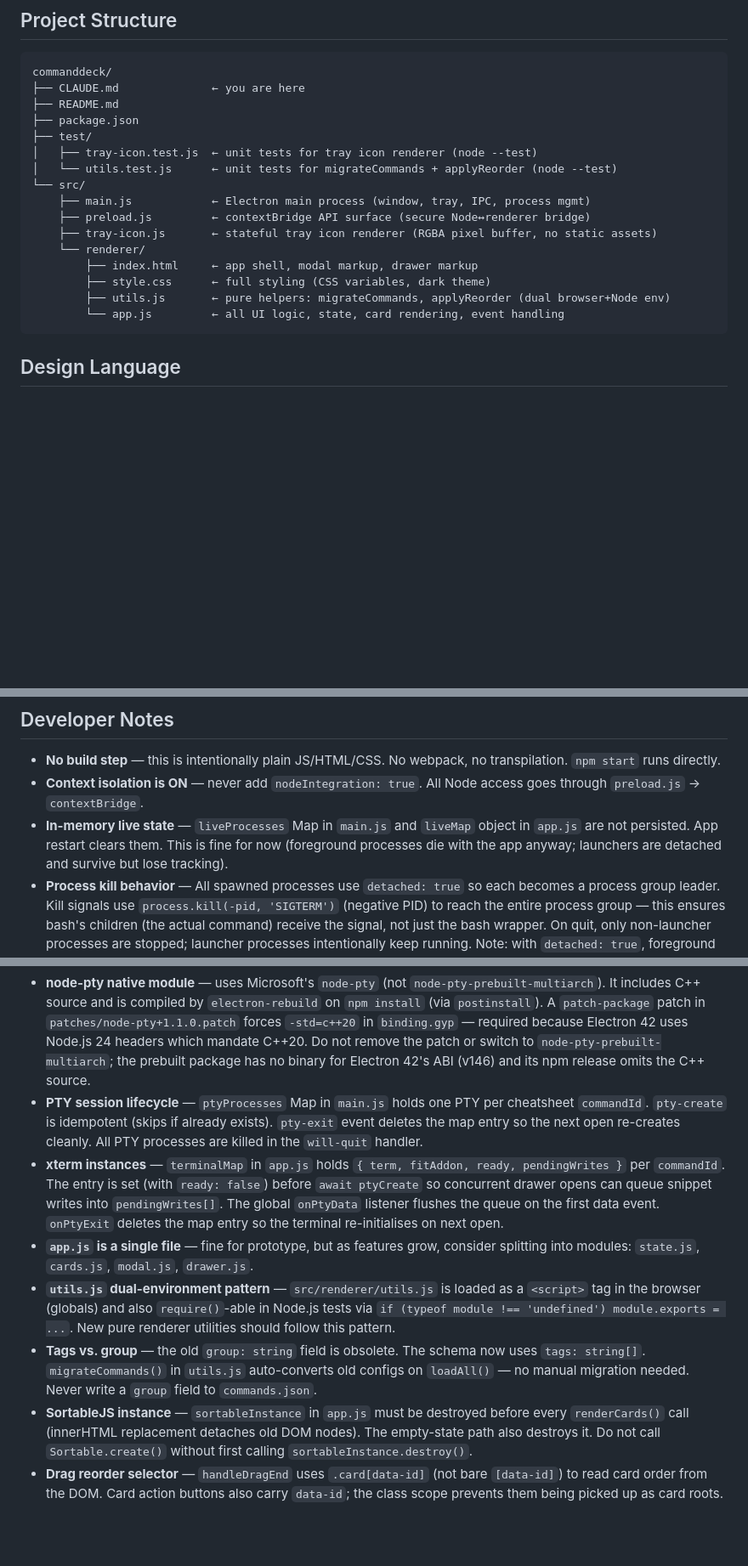
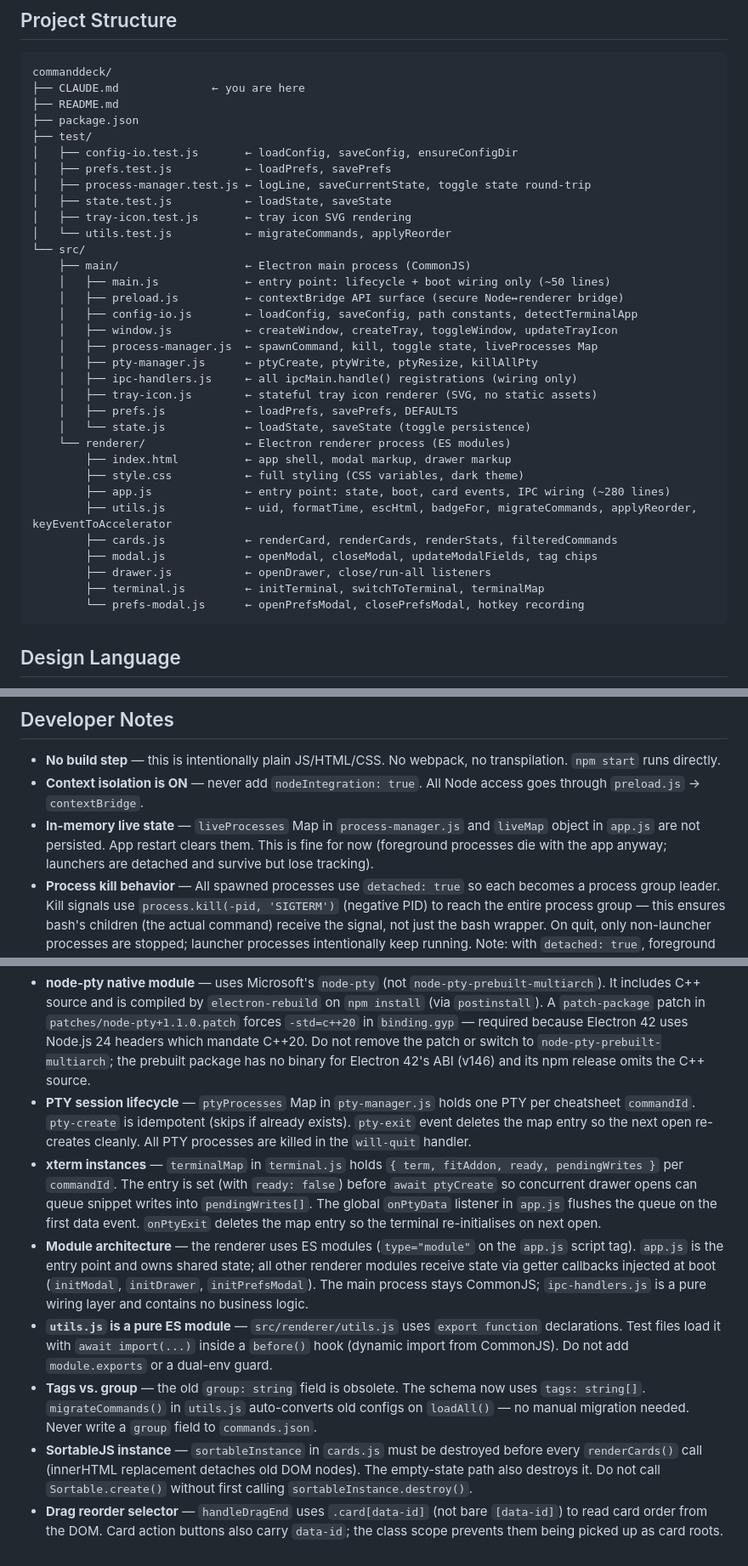
Before and after one commit to jasonmillikan/commanddeck, a Markdown page: CLAUDE.md, 3 parts joined by grey strips. Shown at 85% size. GitHub-like rendering; blank space fills up the shorter version.

Commit message:
docs: update CLAUDE.md for modular architecture refactor

````diff
--- a/CLAUDE.md
+++ b/CLAUDE.md
@@ -28,17 +28,34 @@ commanddeck/
 ├── README.md
 ├── package.json
 ├── test/
-│   ├── tray-icon.test.js  ← unit tests for tray icon renderer (node --test)
-│   └── utils.test.js      ← unit tests for migrateCommands + applyReorder (node --test)
+│   ├── config-io.test.js       ← loadConfig, saveConfig, ensureConfigDir
+│   ├── prefs.test.js           ← loadPrefs, savePrefs
+│   ├── process-manager.test.js ← logLine, saveCurrentState, toggle state round-trip
+│   ├── state.test.js           ← loadState, saveState
+│   ├── tray-icon.test.js       ← tray icon SVG rendering
+│   └── utils.test.js           ← migrateCommands, applyReorder
 └── src/
-    ├── main.js            ← Electron main process (window, tray, IPC, process mgmt)
-    ├── preload.js         ← contextBridge API surface (secure Node↔renderer bridge)
-    ├── tray-icon.js       ← stateful tray icon renderer (RGBA pixel buffer, no static assets)
-    └── renderer/
-        ├── index.html     ← app shell, modal markup, drawer markup
-        ├── style.css      ← full styling (CSS variables, dark theme)
-        ├── utils.js       ← pure helpers: migrateCommands, applyReorder (dual browser+Node env)
-        └── app.js         ← all UI logic, state, card rendering, event handling
+    ├── main/                   ← Electron main process (CommonJS)
+    │   ├── main.js             ← entry point: lifecycle + boot wiring only (~50 lines)
+    │   ├── preload.js          ← contextBridge API surface (secure Node↔renderer bridge)
+    │   ├── config-io.js        ← loadConfig, saveConfig, path constants, detectTerminalApp
+    │   ├── window.js           ← createWindow, createTray, toggleWindow, updateTrayIcon
+    │   ├── process-manager.js  ← spawnCommand, kill, toggle state, liveProcesses Map
+    │   ├── pty-manager.js      ← ptyCreate, ptyWrite, ptyResize, killAllPty
+    │   ├── ipc-handlers.js     ← all ipcMain.handle() registrations (wiring only)
+    │   ├── tray-icon.js        ← stateful tray icon renderer (SVG, no static assets)
+    │   ├── prefs.js            ← loadPrefs, savePrefs, DEFAULTS
+    │   └── state.js            ← loadState, saveState (toggle persistence)
+    └── renderer/               ← Electron renderer process (ES modules)
+        ├── index.html          ← app shell, modal markup, drawer markup
+        ├── style.css           ← full styling (CSS variables, dark theme)
+        ├── app.js              ← entry point: state, boot, card events, IPC wiring (~280 lines)
+        ├── utils.js            ← uid, formatTime, escHtml, badgeFor, migrateCommands, applyReorder, keyEventToAccelerator
+        ├── cards.js            ← renderCard, renderCards, renderStats, filteredCommands
+        ├── modal.js            ← openModal, closeModal, updateModalFields, tag chips
+        ├── drawer.js           ← openDrawer, close/run-all listeners
+        ├── terminal.js         ← initTerminal, switchToTerminal, terminalMap
+        └── prefs-modal.js      ← openPrefsModal, closePrefsModal, hotkey recording
 ```
 
 ## Design Language
@@ -166,14 +183,14 @@ These were identified at the end of the prototype session — good starting poin
 
 - **No build step** — this is intentionally plain JS/HTML/CSS. No webpack, no transpilation. `npm start` runs directly.
 - **Context isolation is ON** — never add `nodeIntegration: true`. All Node access goes through `preload.js` → `contextBridge`.
-- **In-memory live state** — `liveProcesses` Map in `main.js` and `liveMap` object in `app.js` are not persisted. App restart clears them. This is fine for now (foreground processes die with the app anyway; launchers are detached and survive but lose tracking).
+- **In-memory live state** — `liveProcesses` Map in `process-manager.js` and `liveMap` object in `app.js` are not persisted. App restart clears them. This is fine for now (foreground processes die with the app anyway; launchers are detached and survive but lose tracking).
 - **Process kill behavior** — All spawned processes use `detached: true` so each becomes a process group leader. Kill signals use `process.kill(-pid, 'SIGTERM')` (negative PID) to reach the entire process group — this ensures bash's children (the actual command) receive the signal, not just the bash wrapper. On quit, only non-launcher processes are stopped; launcher processes intentionally keep running. Note: with `detached: true`, foreground processes are removed from Node's controlling terminal session, so Ctrl+C in the terminal (during `npm start` development) will not propagate to foreground child processes — use the app's KILL button or quit instead.
 - **Log file per run** — each invocation of a command creates a new log file with timestamp in the name. Old logs are never cleaned up automatically (future: log rotation).
 - **node-pty native module** — uses Microsoft's `node-pty` (not `node-pty-prebuilt-multiarch`). It includes C++ source and is compiled by `electron-rebuild` on `npm install` (via `postinstall`). A `patch-package` patch in `patches/node-pty+1.1.0.patch` forces `-std=c++20` in `binding.gyp` — required because Electron 42 uses Node.js 24 headers which mandate C++20. Do not remove the patch or switch to `node-pty-prebuilt-multiarch`; the prebuilt package has no binary for Electron 42's ABI (v146) and its npm release omits the C++ source.
-- **PTY session lifecycle** — `ptyProcesses` Map in `main.js` holds one PTY per cheatsheet `commandId`. `pty-create` is idempotent (skips if already exists). `pty-exit` event deletes the map entry so the next open re-creates cleanly. All PTY processes are killed in the `will-quit` handler.
-- **xterm instances** — `terminalMap` in `app.js` holds `{ term, fitAddon, ready, pendingWrites }` per `commandId`. The entry is set (with `ready: false`) before `await ptyCreate` so concurrent drawer opens can queue snippet writes into `pendingWrites[]`. The global `onPtyData` listener flushes the queue on the first data event. `onPtyExit` deletes the map entry so the terminal re-initialises on next open.
-- **`app.js` is a single file** — fine for prototype, but as features grow, consider splitting into modules: `state.js`, `cards.js`, `modal.js`, `drawer.js`.
-- **`utils.js` dual-environment pattern** — `src/renderer/utils.js` is loaded as a `<script>` tag in the browser (globals) and also `require()`-able in Node.js tests via `if (typeof module !== 'undefined') module.exports = ...`. New pure renderer utilities should follow this pattern.
+- **PTY session lifecycle** — `ptyProcesses` Map in `pty-manager.js` holds one PTY per cheatsheet `commandId`. `pty-create` is idempotent (skips if already exists). `pty-exit` event deletes the map entry so the next open re-creates cleanly. All PTY processes are killed in the `will-quit` handler.
+- **xterm instances** — `terminalMap` in `terminal.js` holds `{ term, fitAddon, ready, pendingWrites }` per `commandId`. The entry is set (with `ready: false`) before `await ptyCreate` so concurrent drawer opens can queue snippet writes into `pendingWrites[]`. The global `onPtyData` listener in `app.js` flushes the queue on the first data event. `onPtyExit` deletes the map entry so the terminal re-initialises on next open.
+- **Module architecture** — the renderer uses ES modules (`type="module"` on the `app.js` script tag). `app.js` is the entry point and owns shared state; all other renderer modules receive state via getter callbacks injected at boot (`initModal`, `initDrawer`, `initPrefsModal`). The main process stays CommonJS; `ipc-handlers.js` is a pure wiring layer and contains no business logic.
+- **`utils.js` is a pure ES module** — `src/renderer/utils.js` uses `export function` declarations. Test files load it with `await import(...)` inside a `before()` hook (dynamic import from CommonJS). Do not add `module.exports` or a dual-env guard.
 - **Tags vs. group** — the old `group: string` field is obsolete. The schema now uses `tags: string[]`. `migrateCommands()` in `utils.js` auto-converts old configs on `loadAll()` — no manual migration needed. Never write a `group` field to `commands.json`.
-- **SortableJS instance** — `sortableInstance` in `app.js` must be destroyed before every `renderCards()` call (innerHTML replacement detaches old DOM nodes). The empty-state path also destroys it. Do not call `Sortable.create()` without first calling `sortableInstance.destroy()`.
+- **SortableJS instance** — `sortableInstance` in `cards.js` must be destroyed before every `renderCards()` call (innerHTML replacement detaches old DOM nodes). The empty-state path also destroys it. Do not call `Sortable.create()` without first calling `sortableInstance.destroy()`.
 - **Drag reorder selector** — `handleDragEnd` uses `.card[data-id]` (not bare `[data-id]`) to read card order from the DOM. Card action buttons also carry `data-id`; the class scope prevents them being picked up as card roots.
````
